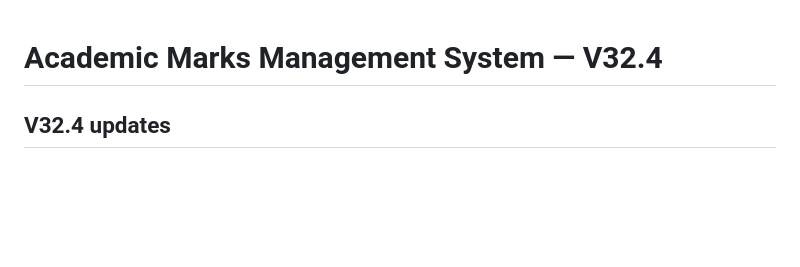
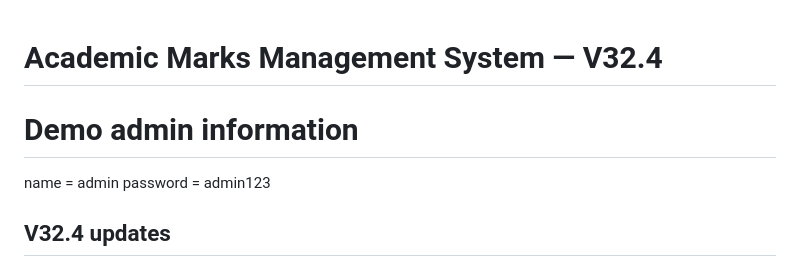
Before and after one commit to armanshk990-netizen/Academic-performance-managment-system, a Markdown page: README.md, the part around the change. GitHub-like rendering; blank space fills up the shorter version.

Commit message:
demo admin information

```diff
--- a/README.md
+++ b/README.md
@@ -1,4 +1,8 @@
 # Academic Marks Management System — V32.4
+
+# Demo admin information
+name = admin
+password = admin123
 
 ## V32.4 updates
 - Individual student analysis now shows an automatic result-based performance observation.
```
